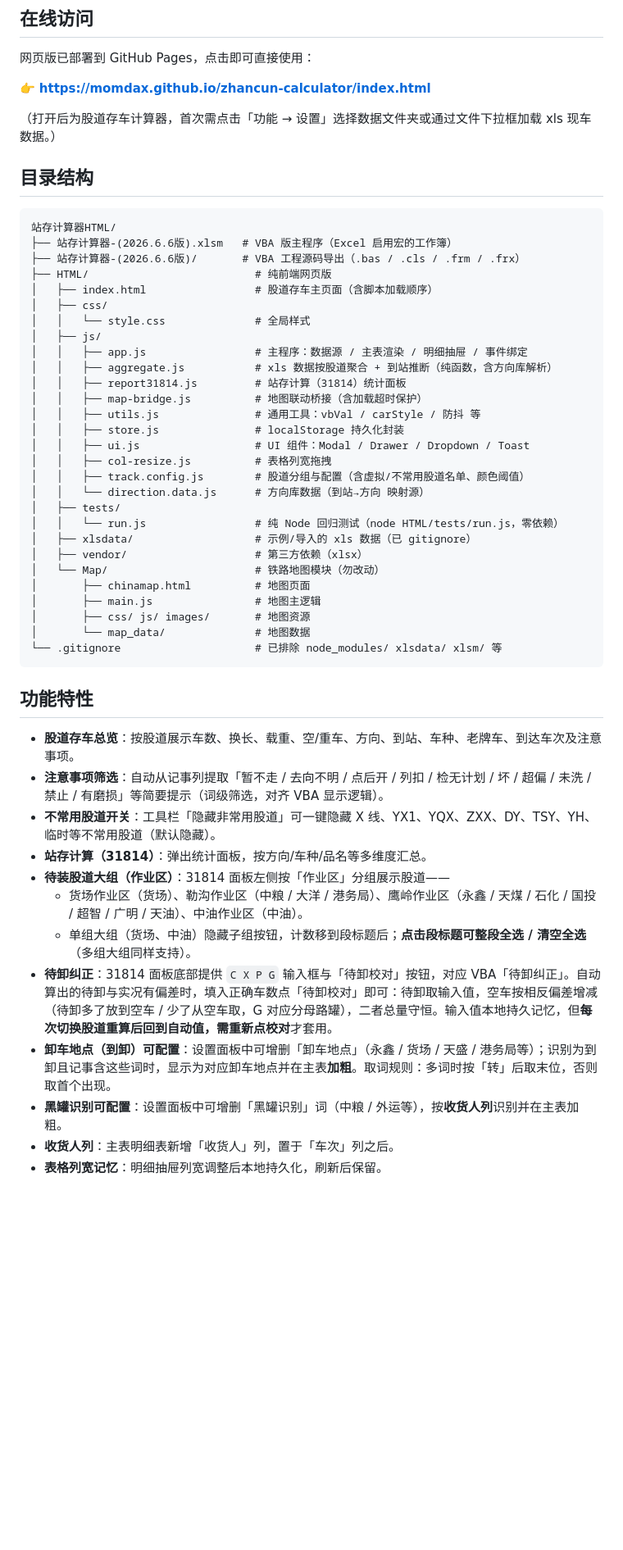
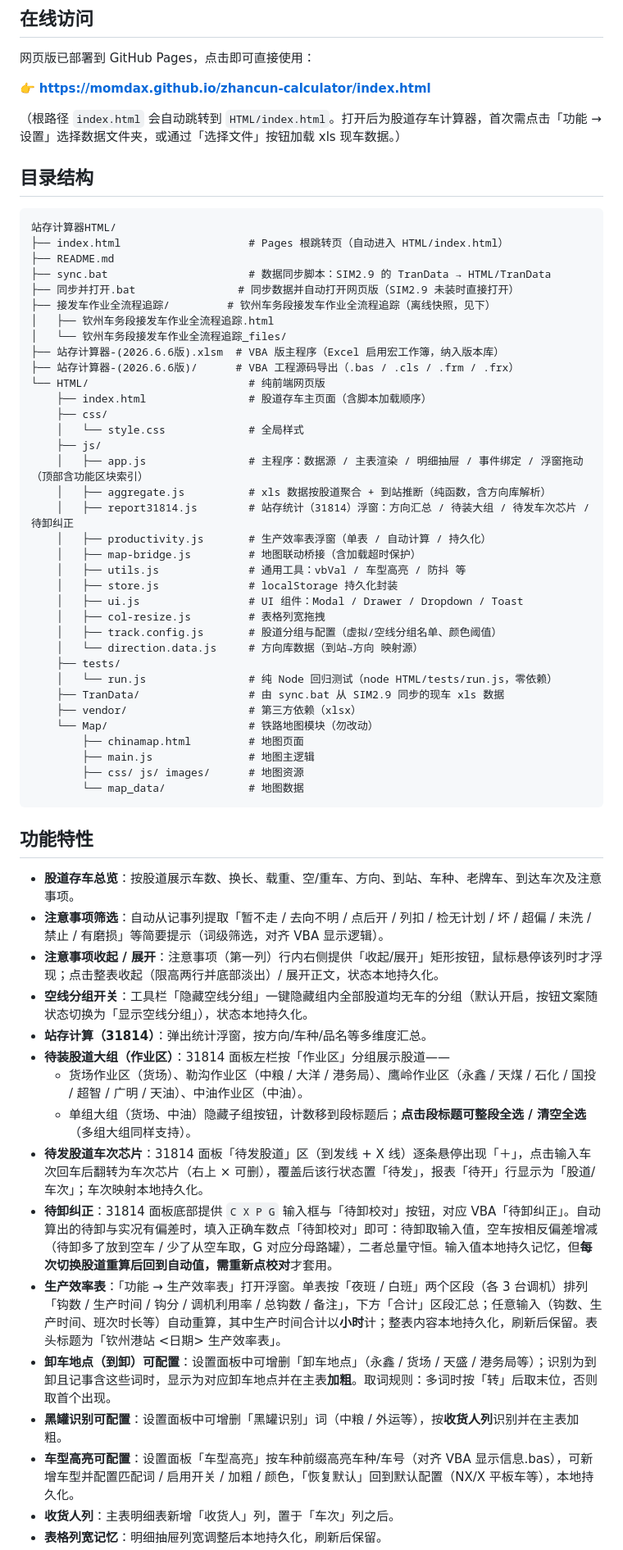
Before and after one commit to MomdaX/zhancun-calculator, a Markdown page: README.md, the part around one of its changes. Shown at 82% size. Rendered like a GitHub page; blank space fills up the shorter version.

Commit message:
更新 README：反映最新目录结构(接发车快照/TranData/productivity.js)、新增生产效率表/车型高亮/待发车次芯片/注意事项收起等特性，修正过时描述

````diff
--- a/README.md
+++ b/README.md
@@ -8,52 +8,63 @@
 
 👉 **https://momdax.github.io/zhancun-calculator/index.html**
 
-（打开后为股道存车计算器，首次需点击「功能 → 设置」选择数据文件夹或通过文件下拉框加载 xls 现车数据。）
+（根路径 `index.html` 会自动跳转到 `HTML/index.html`。打开后为股道存车计算器，首次需点击「功能 → 设置」选择数据文件夹，或通过「选择文件」按钮加载 xls 现车数据。）
 
 ## 目录结构
 
 ```
 站存计算器HTML/
-├── 站存计算器-(2026.6.6版).xlsm   # VBA 版主程序（Excel 启用宏的工作簿）
-├── 站存计算器-(2026.6.6版)/       # VBA 工程源码导出（.bas / .cls / .frm / .frx）
-├── HTML/                          # 纯前端网页版
-│   ├── index.html                 # 股道存车主页面（含脚本加载顺序）
-│   ├── css/
-│   │   └── style.css              # 全局样式
-│   ├── js/
-│   │   ├── app.js                 # 主程序：数据源 / 主表渲染 / 明细抽屉 / 事件绑定
-│   │   ├── aggregate.js           # xls 数据按股道聚合 + 到站推断（纯函数，含方向库解析）
-│   │   ├── report31814.js         # 站存计算（31814）统计面板
-│   │   ├── map-bridge.js          # 地图联动桥接（含加载超时保护）
-│   │   ├── utils.js               # 通用工具：vbVal / carStyle / 防抖 等
-│   │   ├── store.js               # localStorage 持久化封装
-│   │   ├── ui.js                  # UI 组件：Modal / Drawer / Dropdown / Toast
-│   │   ├── col-resize.js          # 表格列宽拖拽
-│   │   ├── track.config.js        # 股道分组与配置（含虚拟/不常用股道名单、颜色阈值）
-│   │   └── direction.data.js      # 方向库数据（到站→方向 映射源）
-│   ├── tests/
-│   │   └── run.js                 # 纯 Node 回归测试（node HTML/tests/run.js，零依赖）
-│   ├── xlsdata/                   # 示例/导入的 xls 数据（已 gitignore）
-│   ├── vendor/                    # 第三方依赖（xlsx）
-│   └── Map/                       # 铁路地图模块（勿改动）
-│       ├── chinamap.html          # 地图页面
-│       ├── main.js                # 地图主逻辑
-│       ├── css/ js/ images/       # 地图资源
-│       └── map_data/              # 地图数据
-└── .gitignore                     # 已排除 node_modules/ xlsdata/ xlsm/ 等
+├── index.html                    # Pages 根跳转页（自动进入 HTML/index.html）
+├── README.md
+├── sync.bat                      # 数据同步脚本：SIM2.9 的 TranData → HTML/TranData
+├── 同步并打开.bat                # 同步数据并自动打开网页版（SIM2.9 未装时直接打开）
+├── 接发车作业全流程追踪/         # 钦州车务段接发车作业全流程追踪（离线快照，见下）
+│   ├── 钦州车务段接发车作业全流程追踪.html
+│   └── 钦州车务段接发车作业全流程追踪_files/
+├── 站存计算器-(2026.6.6版).xlsm  # VBA 版主程序（Excel 启用宏工作簿，纳入版本库）
+├── 站存计算器-(2026.6.6版)/      # VBA 工程源码导出（.bas / .cls / .frm / .frx）
+└── HTML/                         # 纯前端网页版
+    ├── index.html                # 股道存车主页面（含脚本加载顺序）
+    ├── css/
+    │   └── style.css             # 全局样式
+    ├── js/
+    │   ├── app.js                # 主程序：数据源 / 主表渲染 / 明细抽屉 / 事件绑定 / 浮窗拖动（顶部含功能区块索引）
+    │   ├── aggregate.js          # xls 数据按股道聚合 + 到站推断（纯函数，含方向库解析）
+    │   ├── report31814.js        # 站存统计（31814）浮窗：方向汇总 / 待装大组 / 待发车次芯片 / 待卸纠正
+    │   ├── productivity.js       # 生产效率表浮窗（单表 / 自动计算 / 持久化）
+    │   ├── map-bridge.js         # 地图联动桥接（含加载超时保护）
+    │   ├── utils.js              # 通用工具：vbVal / 车型高亮 / 防抖 等
+    │   ├── store.js              # localStorage 持久化封装
+    │   ├── ui.js                 # UI 组件：Modal / Drawer / Dropdown / Toast
+    │   ├── col-resize.js         # 表格列宽拖拽
+    │   ├── track.config.js       # 股道分组与配置（虚拟/空线分组名单、颜色阈值）
+    │   └── direction.data.js     # 方向库数据（到站→方向 映射源）
+    ├── tests/
+    │   └── run.js                # 纯 Node 回归测试（node HTML/tests/run.js，零依赖）
+    ├── TranData/                 # 由 sync.bat 从 SIM2.9 同步的现车 xls 数据
+    ├── vendor/                   # 第三方依赖（xlsx）
+    └── Map/                      # 铁路地图模块（勿改动）
+        ├── chinamap.html         # 地图页面
+        ├── main.js               # 地图主逻辑
+        ├── css/ js/ images/      # 地图资源
+        └── map_data/             # 地图数据
 ```
 
 ## 功能特性
 
 - **股道存车总览**：按股道展示车数、换长、载重、空/重车、方向、到站、车种、老牌车、到达车次及注意事项。
 - **注意事项筛选**：自动从记事列提取「暂不走 / 去向不明 / 点后开 / 列扣 / 检无计划 / 坏 / 超偏 / 未洗 / 禁止 / 有磨损」等简要提示（词级筛选，对齐 VBA 显示逻辑）。
-- **不常用股道开关**：工具栏「隐藏非常用股道」可一键隐藏 X 线、YX1、YQX、ZXX、DY、TSY、YH、临时等不常用股道（默认隐藏）。
-- **站存计算（31814）**：弹出统计面板，按方向/车种/品名等多维度汇总。
-- **待装股道大组（作业区）**：31814 面板左侧按「作业区」分组展示股道——
+- **注意事项收起 / 展开**：注意事项（第一列）行内右侧提供「收起/展开」矩形按钮，鼠标悬停该列时才浮现；点击整表收起（限高两行并底部淡出）/ 展开正文，状态本地持久化。
+- **空线分组开关**：工具栏「隐藏空线分组」一键隐藏组内全部股道均无车的分组（默认开启，按钮文案随状态切换为「显示空线分组」），状态本地持久化。
+- **站存计算（31814）**：弹出统计浮窗，按方向/车种/品名等多维度汇总。
+- **待装股道大组（作业区）**：31814 面板左栏按「作业区」分组展示股道——
   - 货场作业区（货场）、勒沟作业区（中粮 / 大洋 / 港务局）、鹰岭作业区（永鑫 / 天煤 / 石化 / 国投 / 超智 / 广明 / 天油）、中油作业区（中油）。
   - 单组大组（货场、中油）隐藏子组按钮，计数移到段标题后；**点击段标题可整段全选 / 清空全选**（多组大组同样支持）。
+- **待发股道车次芯片**：31814 面板「待发股道」区（到发线 + X 线）逐条悬停出现「＋」，点击输入车次回车后翻转为车次芯片（右上 × 可删），覆盖后该行状态置「待发」，报表「待开」行显示为「股道/车次」；车次映射本地持久化。
 - **待卸纠正**：31814 面板底部提供 `C X P G` 输入框与「待卸校对」按钮，对应 VBA「待卸纠正」。自动算出的待卸与实况有偏差时，填入正确车数点「待卸校对」即可：待卸取输入值，空车按相反偏差增减（待卸多了放到空车 / 少了从空车取，G 对应分母路罐），二者总量守恒。输入值本地持久记忆，但**每次切换股道重算后回到自动值，需重新点校对**才套用。
+- **生产效率表**：「功能 → 生产效率表」打开浮窗。单表按「夜班 / 白班」两个区段（各 3 台调机）排列「钩数 / 生产时间 / 钩分 / 调机利用率 / 总钩数 / 备注」，下方「合计」区段汇总；任意输入（钩数、生产时间、班次时长等）自动重算，其中生产时间合计以**小时**计；整表内容本地持久化，刷新后保留。表头标题为「钦州港站 \<日期\> 生产效率表」。
 - **卸车地点（到卸）可配置**：设置面板中可增删「卸车地点」（永鑫 / 货场 / 天盛 / 港务局等）；识别为到卸且记事含这些词时，显示为对应卸车地点并在主表**加粗**。取词规则：多词时按「转」后取末位，否则取首个出现。
 - **黑罐识别可配置**：设置面板中可增删「黑罐识别」词（中粮 / 外运等），按**收货人列**识别并在主表加粗。
+- **车型高亮可配置**：设置面板「车型高亮」按车种前缀高亮车种/车号（对齐 VBA 显示信息.bas），可新增车型并配置匹配词 / 启用开关 / 加粗 / 颜色，「恢复默认」回到默认配置（NX/X 平板车等），本地持久化。
 - **收货人列**：主表明细表新增「收货人」列，置于「车次」列之后。
 - **表格列宽记忆**：明细抽屉列宽调整后本地持久化，刷新后保留。
````
Also changed, not shown: other parts of README.md (+28 -11 lines).
